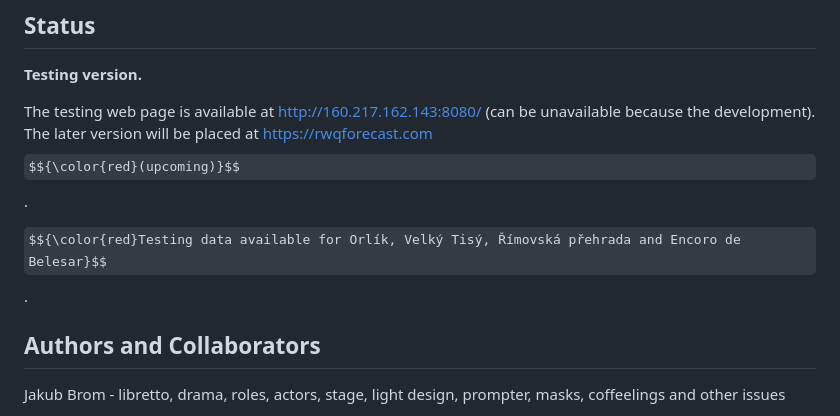
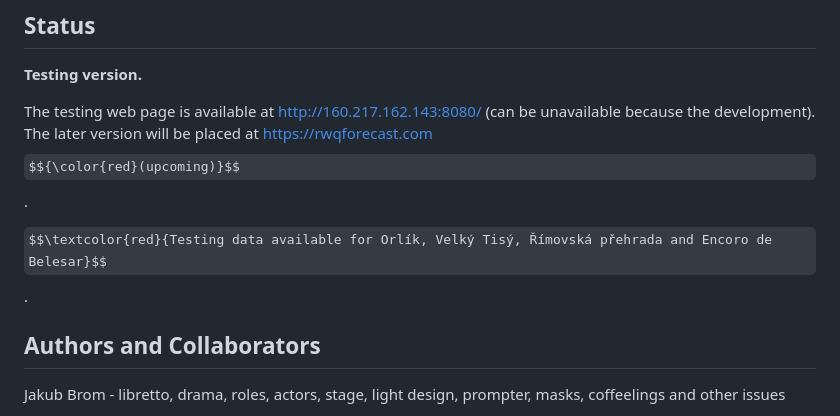
Before and after one commit to JakubBrom/RWQForecast, a Markdown page: README.md, the part around the change. GitHub-like rendering; some formulas as TeX source.

```diff
--- a/README.md
+++ b/README.md
@@ -35,7 +35,7 @@ The source code is available at: https://github.com/JakubBrom/RWQForecast. The s
 
 The testing web page is available at http://160.217.162.143:8080/ (can be unavailable because the development). The later version will be placed at https://rwqforecast.com $${\color{red}(upcoming)}$$.
 
-$${\color{red}Testing data available for Orlík, Velký Tisý, Římovská přehrada and Encoro de Belesar}$$.
+$$\textcolor{red}{Testing data available for Orlík, Velký Tisý, Římovská přehrada and Encoro de Belesar}$$.
 
 ## Authors and Collaborators
 
```
